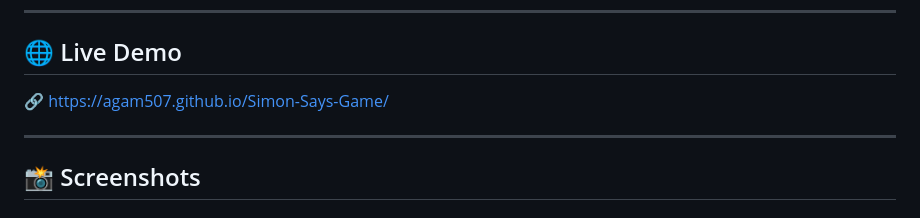
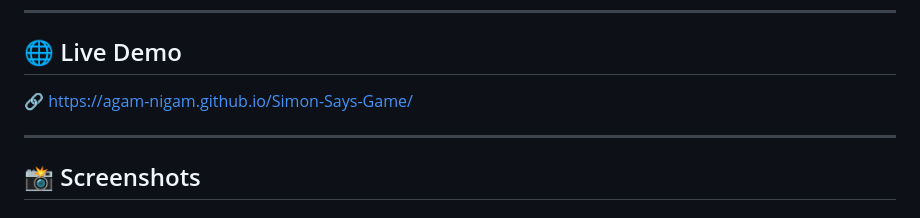
Before and after one commit to agam-nigam/Simon-Says-Game, a Markdown page: README.md, the part around the change. Drawn GitHub-style.

Commit message:
Update live demo link in README.md

```diff
--- a/README.md
+++ b/README.md
@@ -10,7 +10,7 @@ Each level adds one more step --- how long can you survive? 🚀
 
 ## 🌐 Live Demo
 
-🔗 https://agam507.github.io/Simon-Says-Game/
+🔗 https://agam-nigam.github.io/Simon-Says-Game/
 
 ---
 
```
